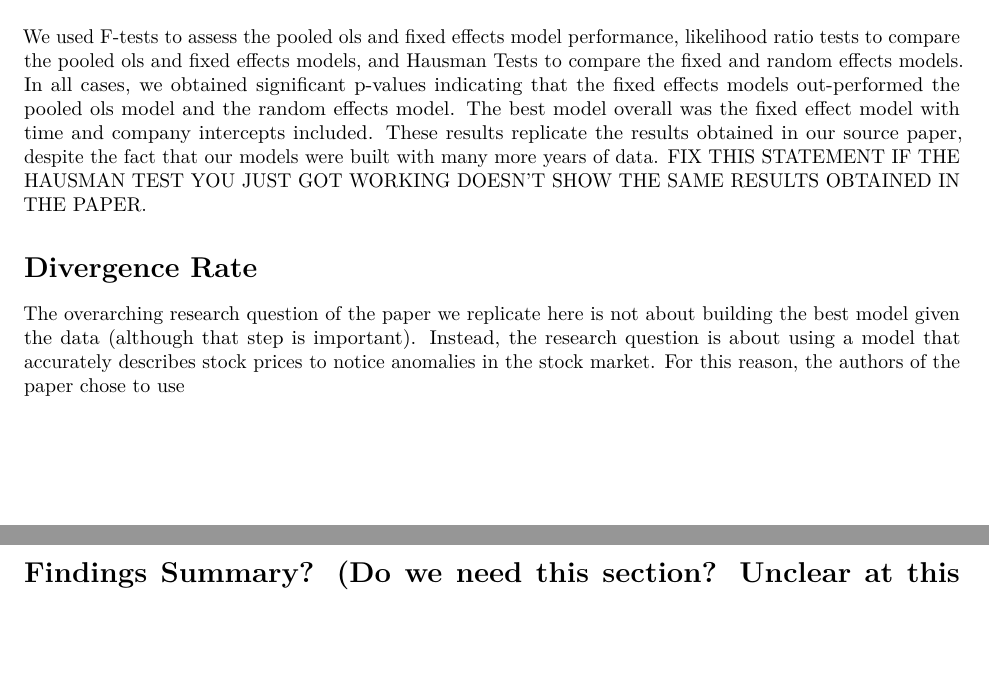
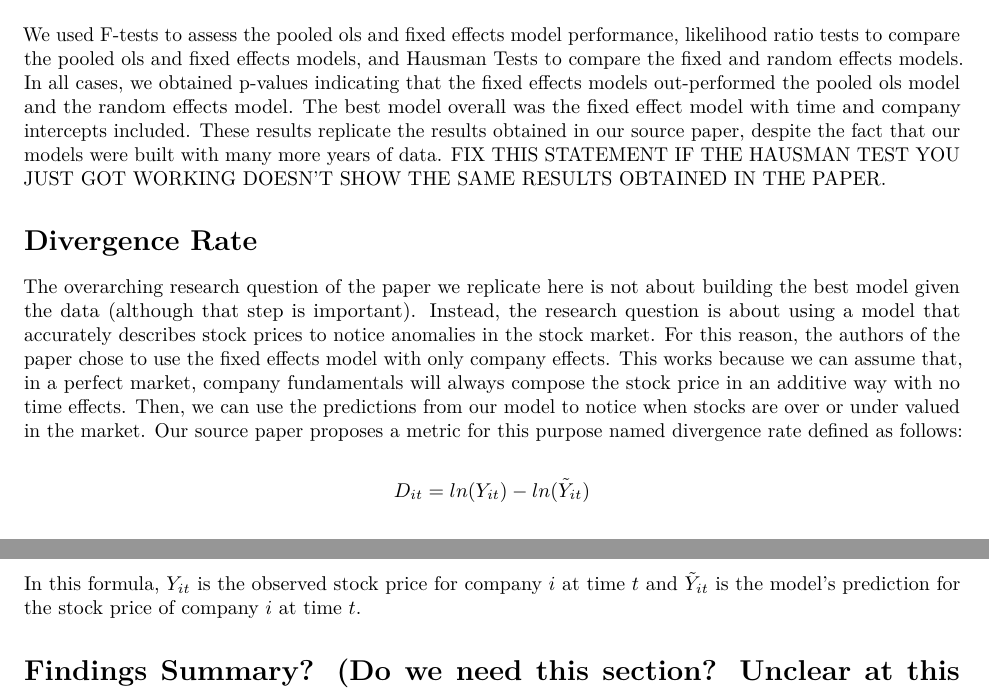
Before and after one commit to elegant-chaos/recession_indicators, an R Markdown document (project_report.Rmd): two parts of pages 2 and 3 of 3, joined at a grey line, cut so that both start at the same text, the shorter picture padded with empty space. Rendered offline with R 4.5, knitr and Pandoc, then LaTeX, with nearby package versions.

Commit message:
adding divergence rate to report

```diff
--- a/project_report.Rmd
+++ b/project_report.Rmd
@@ -48,11 +48,14 @@ In this model, $\mu_i$ indicates the company effects and $\tau_t$ indicates the
 \end{tabular}
 \end{table}
 
-We used F-tests to assess the pooled ols and fixed effects model performance, likelihood ratio tests to compare the pooled ols and fixed effects models, and Hausman Tests to compare the fixed and random effects models. In all cases, we obtained significant p-values indicating that the fixed effects models out-performed the pooled ols model and the random effects model. The best model overall was the fixed effect model with time and company intercepts included. These results replicate the results obtained in our source paper, despite the fact that our models were built with many more years of data. FIX THIS STATEMENT IF THE HAUSMAN TEST YOU JUST GOT WORKING DOESN'T SHOW THE SAME RESULTS OBTAINED IN THE PAPER.
+We used F-tests to assess the pooled ols and fixed effects model performance, likelihood ratio tests to compare the pooled ols and fixed effects models, and Hausman Tests to compare the fixed and random effects models. In all cases, we obtained p-values indicating that the fixed effects models out-performed the pooled ols model and the random effects model. The best model overall was the fixed effect model with time and company intercepts included. These results replicate the results obtained in our source paper, despite the fact that our models were built with many more years of data. FIX THIS STATEMENT IF THE HAUSMAN TEST YOU JUST GOT WORKING DOESN'T SHOW THE SAME RESULTS OBTAINED IN THE PAPER.
 
 # Divergence Rate
 
-The overarching research question of the paper we replicate here is not about building the best model given the data (although that step is important). Instead, the research question is about using a model that accurately describes stock prices to notice anomalies in the stock market. For this reason, the authors of the paper chose to use
+The overarching research question of the paper we replicate here is not about building the best model given the data (although that step is important). Instead, the research question is about using a model that accurately describes stock prices to notice anomalies in the stock market. For this reason, the authors of the paper chose to use the fixed effects model with only company effects. This works because we can assume that, in a perfect market, company fundamentals will always compose the stock price in an additive way with no time effects. Then, we can use the predictions from our model to notice when stocks are over or under valued in the market. Our source paper proposes a metric for this purpose named divergence rate defined as follows:
+
+$$D_{it} = ln(Y_{it}) - ln(\tilde{Y}_{it})$$
+In this formula, $Y_{it}$ is the observed stock price for company $i$ at time $t$ and $\tilde{Y}_{it}$ is the model's prediction for the stock price of company $i$ at time $t$.
 
 
 # Findings Summary? (Do we need this section? Unclear at this point.)
```
